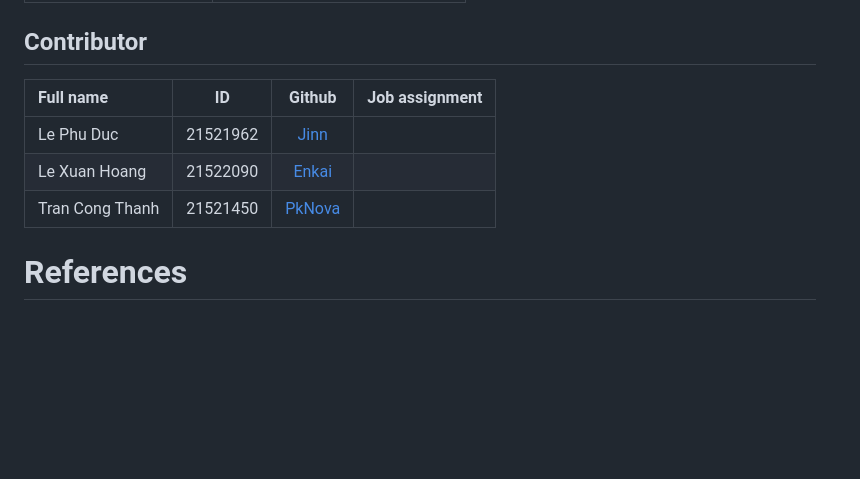
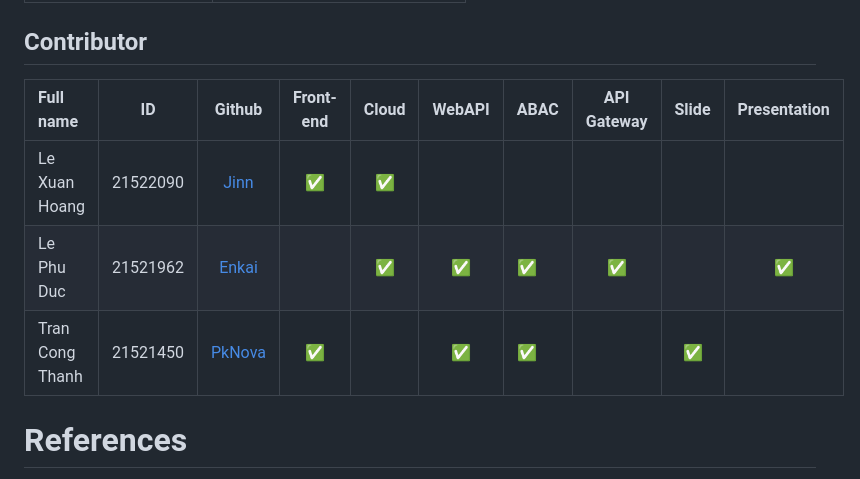
Before and after one commit to lephuduc/Cryptography-Project, a Markdown page: README.md, the part around one of its changes. Rendered like a GitHub page; blank space fills up the shorter version.

```diff
--- a/README.md
+++ b/README.md
@@ -56,11 +56,11 @@ By using ABAC to define access control policies based on user attributes, the fi
 | Programing languages | Python, HTML, CSS, Javascript |
 ## Contributor
 
-| Full name  | ID  | Github | Job assignment |
-| :------------ |:---------------:| :-----------------------------------: | :----------------------- |
-| Le Phu Duc    | 21521962        | [Jinn](https://github.com/lephuduc)   |  |
-| Le Xuan Hoang | 21522090        | [Enkai](https://github.com/LaiLaK918) |  |
-| Tran Cong Thanh  | 21521450     | [PkNova](https://github.com/PkNova76) |  |
+| Full name  | ID  | Github | Front-end | Cloud | WebAPI | ABAC | API Gateway | Slide | Presentation |
+| :--------- |:---:|:-------:|:--------:|:-----:|:------:|:-----|:-----------:|:-----:|:------------:|
+| Le Xuan Hoang    |   21522090      | [Jinn](https://github.com/lephuduc)   |✅|✅||||||
+| Le Phu Duc | 21521962        | [Enkai](https://github.com/LaiLaK918) |   |✅|✅|✅|✅||✅|
+| Tran Cong Thanh  | 21521450     | [PkNova](https://github.com/PkNova76) |✅||✅|✅||✅||
 
 # References
 [1] Microservices Security. (n.d.). Part of Cloud-native Computing: How to Design, Develop, and Secure Microservices and Event-Driven Applications | Wiley-IEEE Press Books | IEEE Xplore. https://ieeexplore.ieee.org/document/9930705
```
Also changed, not shown: other parts of README.md (+1 -1 lines).
